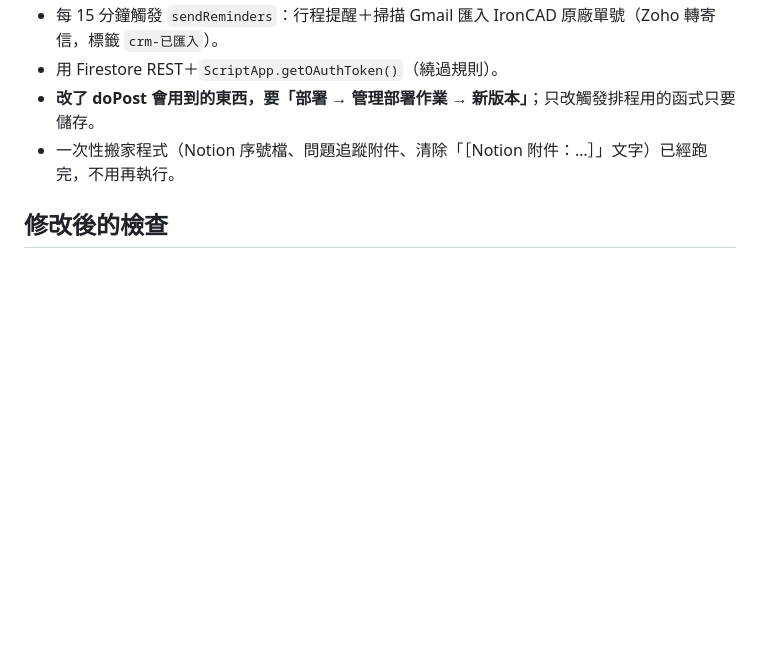
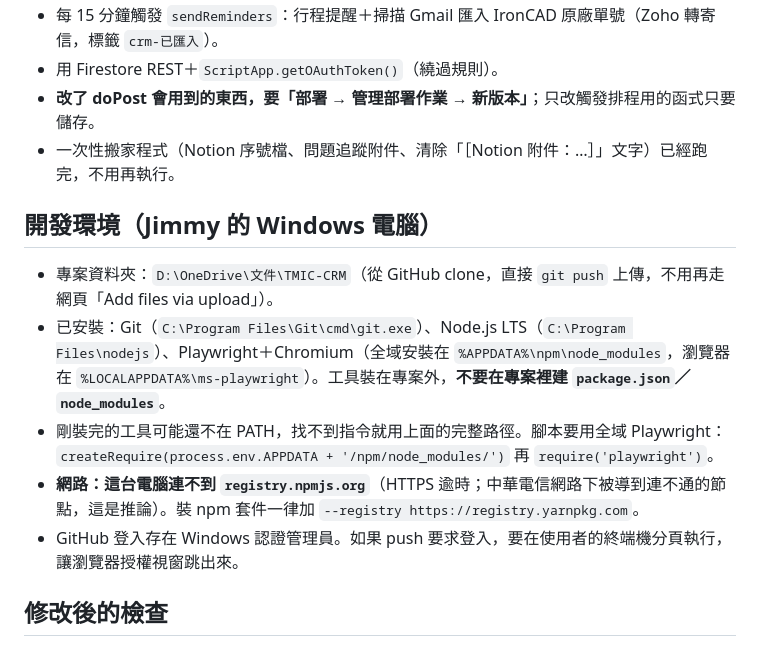
Before and after one commit to jimmy198501/tmic-crm, a Markdown page: CLAUDE.md, the part around the change. Rendered like a GitHub page; blank space fills up the shorter version.

Commit message:
CLAUDE.md: add local dev environment notes
Co-Authored-By: Claude Opus 5.5 <noreply@anthropic.com>

```diff
--- a/CLAUDE.md
+++ b/CLAUDE.md
@@ -56,6 +56,14 @@
 - **改了 doPost 會用到的東西，要「部署 → 管理部署作業 → 新版本」**；只改觸發排程用的函式只要儲存。
 - 一次性搬家程式（Notion 序號檔、問題追蹤附件、清除「［Notion 附件：…］」文字）已經跑完，不用再執行。
 
+## 開發環境（Jimmy 的 Windows 電腦）
+
+- 專案資料夾：`D:\OneDrive\文件\TMIC-CRM`（從 GitHub clone，直接 `git push` 上傳，不用再走網頁「Add files via upload」）。
+- 已安裝：Git（`C:\Program Files\Git\cmd\git.exe`）、Node.js LTS（`C:\Program Files\nodejs`）、Playwright＋Chromium（全域安裝在 `%APPDATA%\npm\node_modules`，瀏覽器在 `%LOCALAPPDATA%\ms-playwright`）。工具裝在專案外，**不要在專案裡建 `package.json`／`node_modules`**。
+- 剛裝完的工具可能還不在 PATH，找不到指令就用上面的完整路徑。腳本要用全域 Playwright：`createRequire(process.env.APPDATA + '/npm/node_modules/')` 再 `require('playwright')`。
+- **網路：這台電腦連不到 `registry.npmjs.org`**（HTTPS 逾時；中華電信網路下被導到連不通的節點，這是推論）。裝 npm 套件一律加 `--registry https://registry.yarnpkg.com`。
+- GitHub 登入存在 Windows 認證管理員。如果 push 要求登入，要在使用者的終端機分頁執行，讓瀏覽器授權視窗跳出來。
+
 ## 修改後的檢查
 
 - 抽出 module script 用 `node --check` 檢查語法：
```
